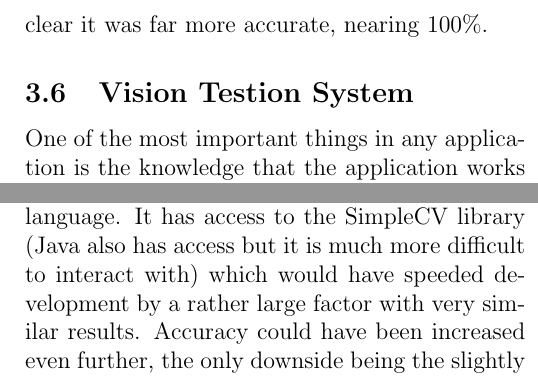
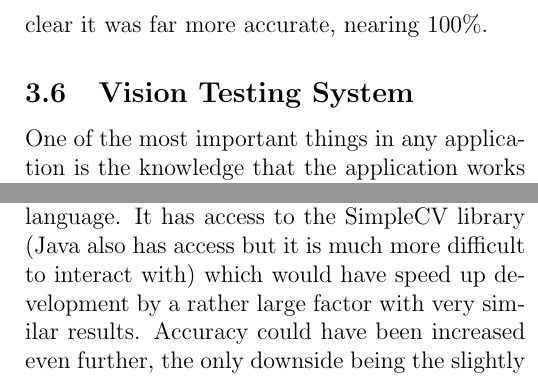
Before and after one commit to sdpgroup7/documents, a LaTeX document (finalReport/report.tex, which reads finalReport/vision.tex): two parts of the columns of page 4 of 11, joined at a grey line, cut so that both start at the same text. Compiled offline with pdfLaTeX.

Commit message:
fixed spelling mistakes

```diff
--- a/finalReport/vision.tex
+++ b/finalReport/vision.tex
@@ -31,10 +31,10 @@ Centroiding can be strongly affected by noise, even just a few noisy pixels as c
 
 The case of all the bins being discarded is a rare one, as there are very few noisy pixels compared to non noisy pixels.  This method was very fast, we only lost a couple of fps from the processing.  Using the vision testing system (when it was not well calibrated) it achieved an accuracy of around 85\% but through oracle testing it was clear it was far more accurate, nearing 100\%.
 
-\subsection{Vision Testion System}
+\subsection{Vision Testing System}
 
 One of the most important things in any application is the knowledge that the application works as expected. The key to this is having a good testing system. With a testing system you can change your algorithms, using the tests to ensure that they continue to function as desired. Testing the vision system was extremely tricky and required some serious problem solving. The functions were giving us results, but we had no data to test against. The solution was rather elegant: Each time the system is run in the debugging mode, present a freeze frame to the user and ask them to provide the data. This was accomplished by the user clicking the positions of the robots and the ball. For the orientation we had them also click the tip of the T, getting a result accurate to within 5 degrees - an acceptable margin of error. The data was stored as an XML file along with the freeze frame. When it came to running unit tests, either manually or by our build system Jenkins, we simply had to run the single frame through the vision testing system and compare the generated results to the user generated results. If they matched within a certain degree then the test passed. A simple and elegant solution for a complex problem.
 
 \subsection{Are we happy?}
 
-The vision system overall was excellent. It provided us with extremely accurate and consistent results, as shown by our testing system, and was still fast enough to process every single frame without performance loss. That being said, the vision system was only so good because of the time and effort invested in it. Given the chance to do it again we would change the development in one key way: use Python instead of Java. Python was a much more suitable language for this project and was only avoided due to inexperience with the language. It has access to the SimpleCV library (Java also has access but it is much more difficult to interact with) which would have speeded development by a rather large factor with very similar results. Accuracy could have been increased even further, the only downside being the slightly slower speed. This we feel would have been an acceptable trade off as it would have allowed us to re-assign our manpower much more effectively - a vital task in a smaller team such as our own.
+The vision system overall was excellent. It provided us with extremely accurate and consistent results, as shown by our testing system, and was still fast enough to process every single frame without performance loss. That being said, the vision system was only so good because of the time and effort invested in it. Given the chance to do it again we would change the development in one key way: use Python instead of Java. Python was a much more suitable language for this project and was only avoided due to inexperience with the language. It has access to the SimpleCV library (Java also has access but it is much more difficult to interact with) which would have speed up development by a rather large factor with very similar results. Accuracy could have been increased even further, the only downside being the slightly slower speed. This we feel would have been an acceptable trade off as it would have allowed us to re-assign our manpower much more effectively - a vital task in a smaller team such as our own.
```
Also changed, not shown: finalReport/codeMan.tex (+1 -1 lines), finalReport/vision.tex (4 more changed lines).
